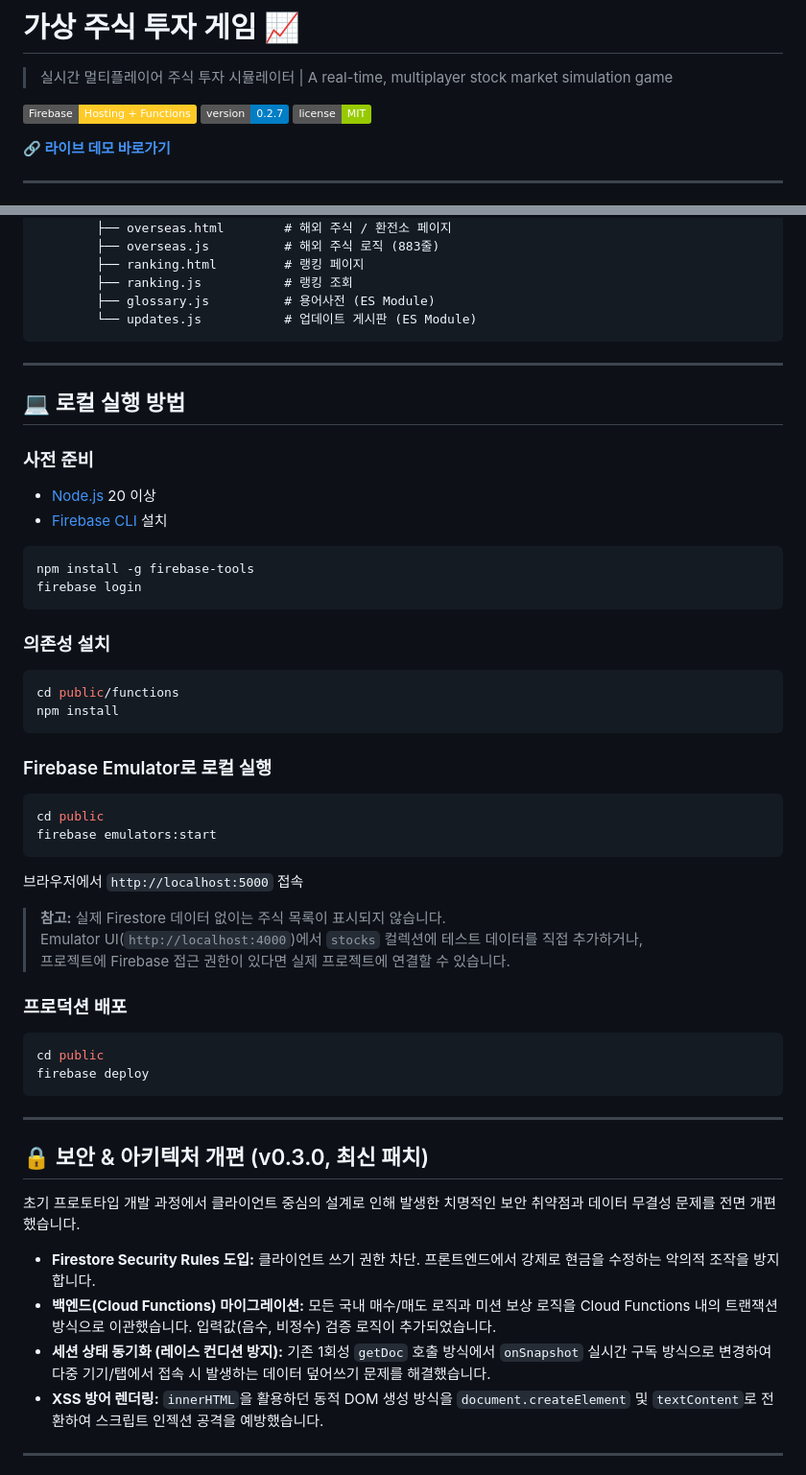
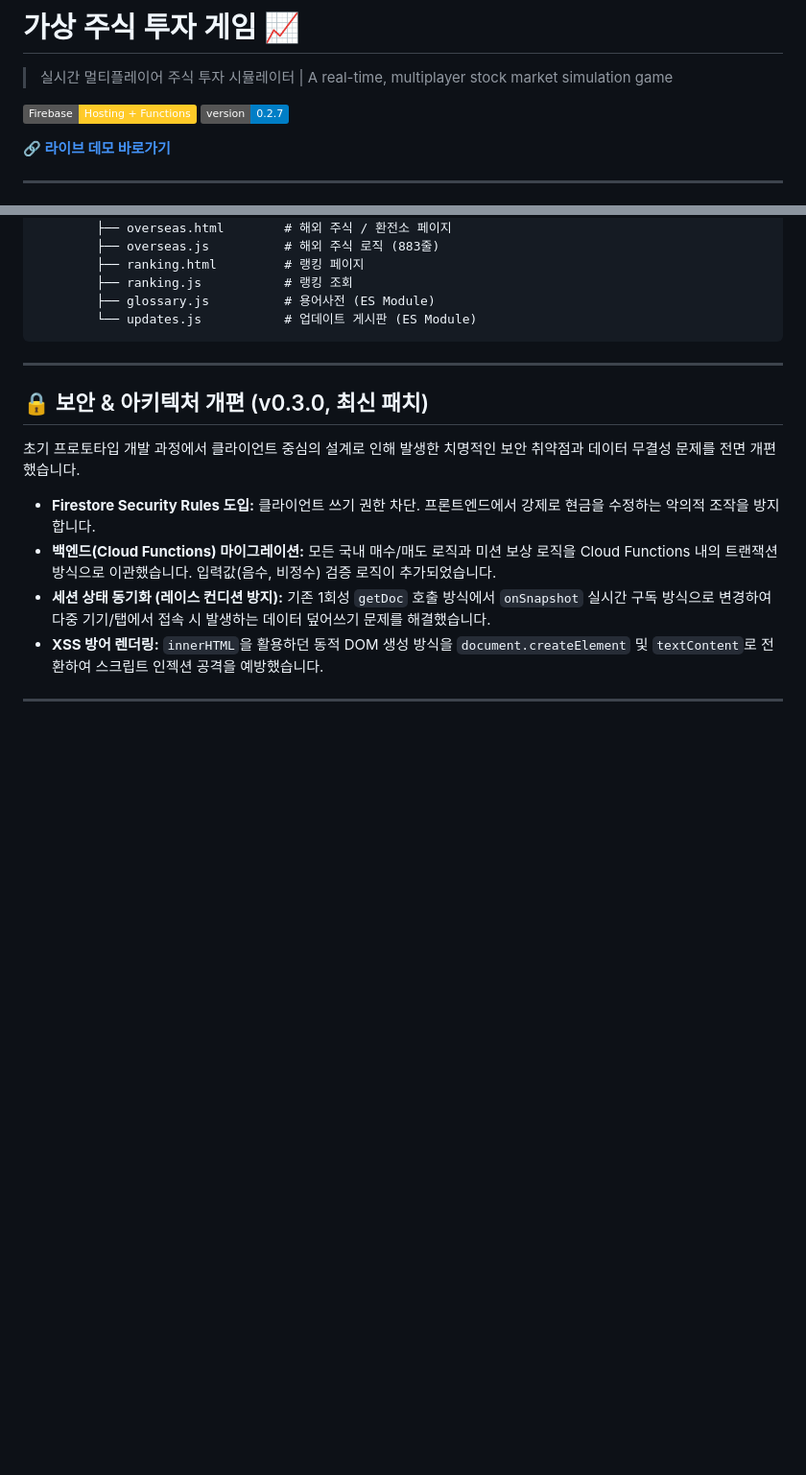
Before and after one commit to Univ-JH/virtual-stock-game, a Markdown page: README.md, 2 parts joined by grey strips. Shown at 96% size. Rendered like a GitHub page; badges without logos; blank space fills up the shorter version.

Commit message:
Update README to remove obsolete content
Removed outdated sections on local execution and security architecture.

````diff
--- a/README.md
+++ b/README.md
@@ -4,7 +4,6 @@
 
 [![Firebase](https://img.shields.io/badge/Firebase-Hosting%20%2B%20Functions-FFCA28?logo=firebase&logoColor=black)](https://virtual-stock-game.web.app)
 [![Version](https://img.shields.io/badge/version-0.2.7-blue)](https://github.com/SinjaServer/virtual-stock-game)
-[![License](https://img.shields.io/badge/license-MIT-green)](LICENSE)
 
 **🔗 [라이브 데모 바로가기](https://virtual-stock-game.web.app)**
 
@@ -192,46 +155,6 @@ virtual-stock-game/
 
 ---
 
-## 💻 로컬 실행 방법
-
-### 사전 준비
-- [Node.js](https://nodejs.org/) 20 이상
-- [Firebase CLI](https://firebase.google.com/docs/cli) 설치
-
-```bash
-npm install -g firebase-tools
-firebase login
-```
-
-### 의존성 설치
-
-```bash
-cd public/functions
-npm install
-```
-
-### Firebase Emulator로 로컬 실행
-
-```bash
-cd public
-firebase emulators:start
-```
-
-브라우저에서 `http://localhost:5000` 접속
-
-> **참고:** 실제 Firestore 데이터 없이는 주식 목록이 표시되지 않습니다.
-> Emulator UI(`http://localhost:4000`)에서 `stocks` 컬렉션에 테스트 데이터를 직접 추가하거나,
-> 프로젝트에 Firebase 접근 권한이 있다면 실제 프로젝트에 연결할 수 있습니다.
-
-### 프로덕션 배포
-
-```bash
-cd public
-firebase deploy
-```
-
----
-
 ## 🔒 보안 & 아키텍처 개편 (v0.3.0, 최신 패치)
 
 초기 프로토타입 개발 과정에서 클라이언트 중심의 설계로 인해 발생한 치명적인 보안 취약점과 데이터 무결성 문제를 전면 개편했습니다.
````
Also changed, not shown: other parts of README.md (+1 -37 lines).
